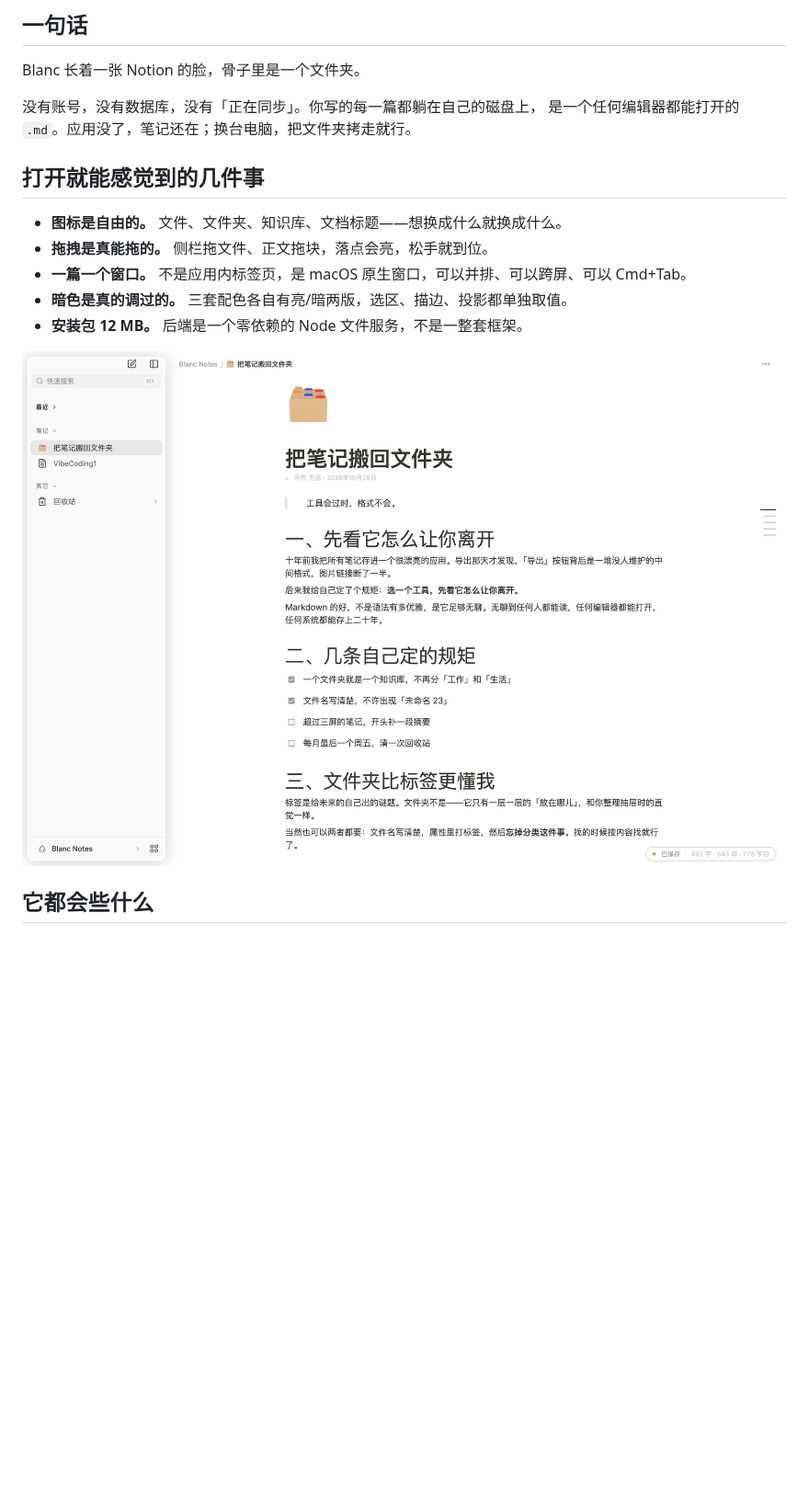
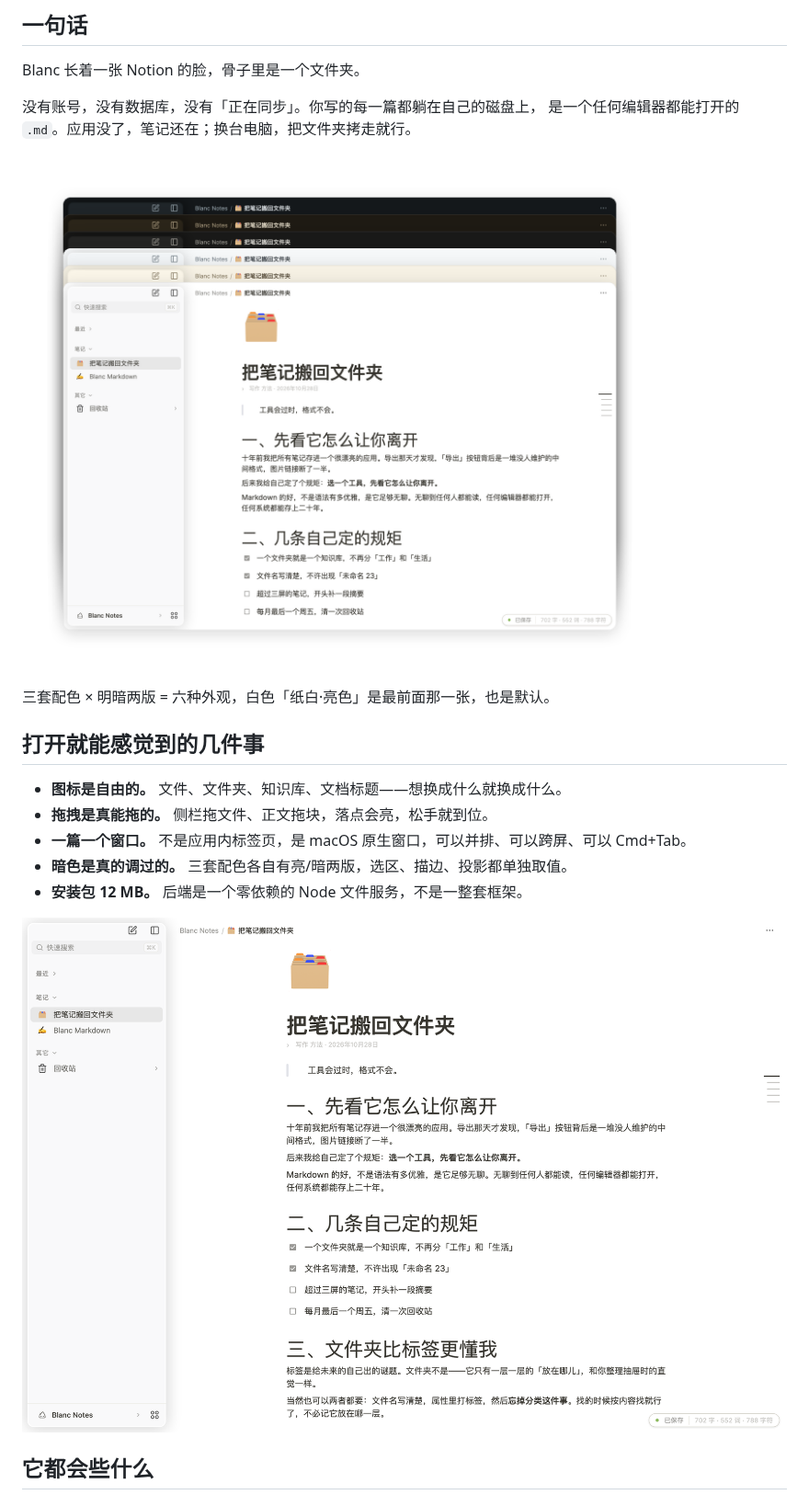
Before and after one commit to Jfreey/Blanc, a Markdown page: README.md, the part around the change. Shown at 92% size. Rendered like a GitHub page; pictures changed too: docs/screenshot.png, docs/themes.png (added); blank space fills up the shorter version.

Commit message:
docs: 加一张六种外观的堆叠首图，重拍单张截图
- docs/themes.png：纸白/米色/冷灰 × 亮/暗六张，纵向错位堆叠，
  白色「纸白·亮色」在最前，透明底 + 圆角 + 投影
- docs/screenshot.png：笔记库改名后重拍（Blanc Markdown、把笔记搬回文件夹），
  底部收在段落结束处，不再切出半个字
- README 在「一句话」后插入首图与图注

```diff
--- a/README.md
+++ b/README.md
@@ -12,6 +12,10 @@ Blanc 长着一张 Notion 的脸，骨子里是一个文件夹。
 
 没有账号，没有数据库，没有「正在同步」。你写的每一篇都躺在自己的磁盘上，
 是一个任何编辑器都能打开的 `.md`。应用没了，笔记还在；换台电脑，把文件夹拷走就行。
+
+![纸白 / 米色 / 冷灰三套配色，各有亮暗两版，共六种外观](docs/themes.png)
+
+三套配色 × 明暗两版 = 六种外观，白色「纸白·亮色」是最前面那一张，也是默认。
 
 ## 打开就能感觉到的几件事
 
```
